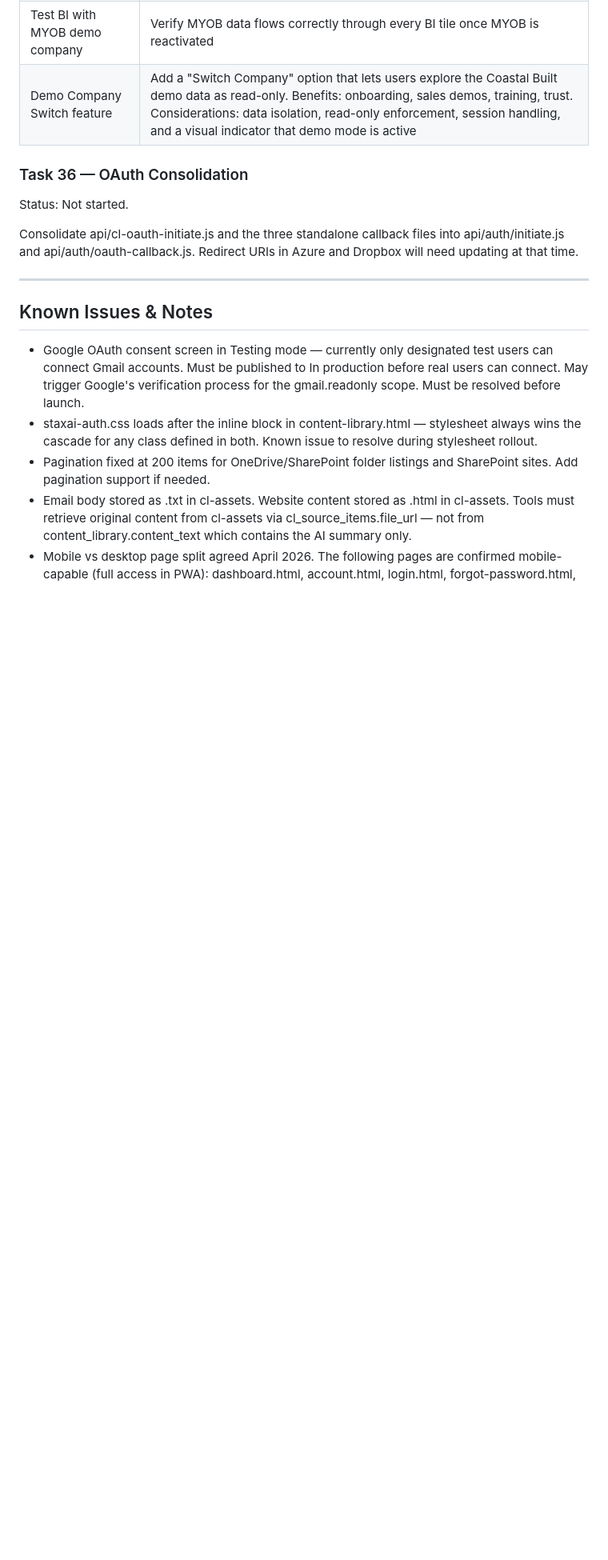
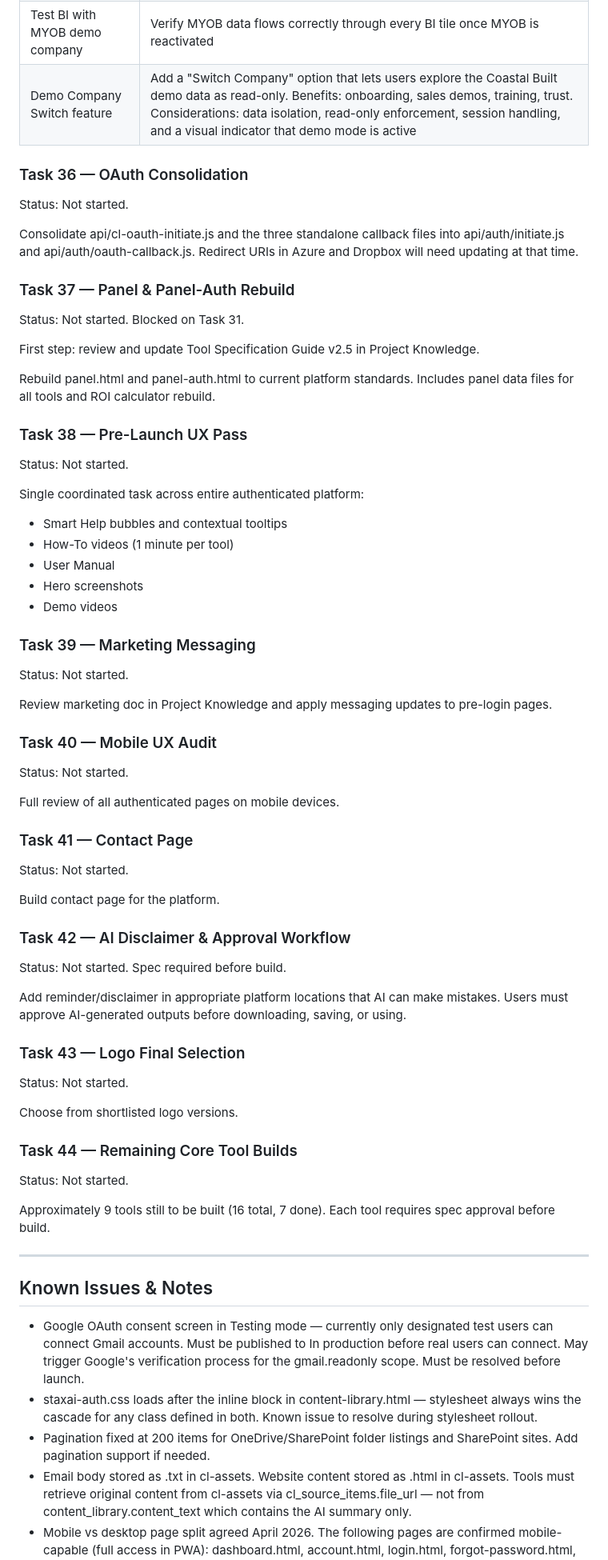
Before and after one commit to stratsolai/TradeAI, a Markdown page: CLAUDE.md, the part around one of its changes. Shown at 80% size. Rendered like a GitHub page; blank space fills up the shorter version.

Commit message:
docs: remove completed Task 32, add Tasks 37-44
Task 32 (Outstanding Tasks Review) is complete and removed.
Added Tasks 37-44 covering panel rebuild, pre-launch UX,
marketing messaging, mobile audit, contact page, AI disclaimer,
logo selection, and remaining core tool builds.

Co-Authored-By: Claude Opus 4.7 (1M context) <noreply@anthropic.com>

```diff
--- a/CLAUDE.md
+++ b/CLAUDE.md
@@ -228,6 +221,61 @@ Status: Not started. Complete after BI enhancement is finished.
 Status: Not started.
 
 Consolidate api/cl-oauth-initiate.js and the three standalone callback files into api/auth/initiate.js and api/auth/oauth-callback.js. Redirect URIs in Azure and Dropbox will need updating at that time.
+
+### Task 37 — Panel & Panel-Auth Rebuild
+
+Status: Not started. Blocked on Task 31.
+
+First step: review and update Tool Specification Guide v2.5 in Project Knowledge.
+
+Rebuild panel.html and panel-auth.html to current platform standards. Includes panel data files for all tools and ROI calculator rebuild.
+
+### Task 38 — Pre-Launch UX Pass
+
+Status: Not started.
+
+Single coordinated task across entire authenticated platform:
+- Smart Help bubbles and contextual tooltips
+- How-To videos (1 minute per tool)
+- User Manual
+- Hero screenshots
+- Demo videos
+
+### Task 39 — Marketing Messaging
+
+Status: Not started.
+
+Review marketing doc in Project Knowledge and apply messaging updates to pre-login pages.
+
+### Task 40 — Mobile UX Audit
+
+Status: Not started.
+
+Full review of all authenticated pages on mobile devices.
+
+### Task 41 — Contact Page
+
+Status: Not started.
+
+Build contact page for the platform.
+
+### Task 42 — AI Disclaimer & Approval Workflow
+
+Status: Not started. Spec required before build.
+
+Add reminder/disclaimer in appropriate platform locations that AI can make mistakes. Users must approve AI-generated outputs before downloading, saving, or using.
+
+### Task 43 — Logo Final Selection
+
+Status: Not started.
+
+Choose from shortlisted logo versions.
+
+### Task 44 — Remaining Core Tool Builds
+
+Status: Not started.
+
+Approximately 9 tools still to be built (16 total, 7 done). Each tool requires spec approval before build.
 
 ---
 
```
Also changed, not shown: other parts of CLAUDE.md (+0 -7 lines).
